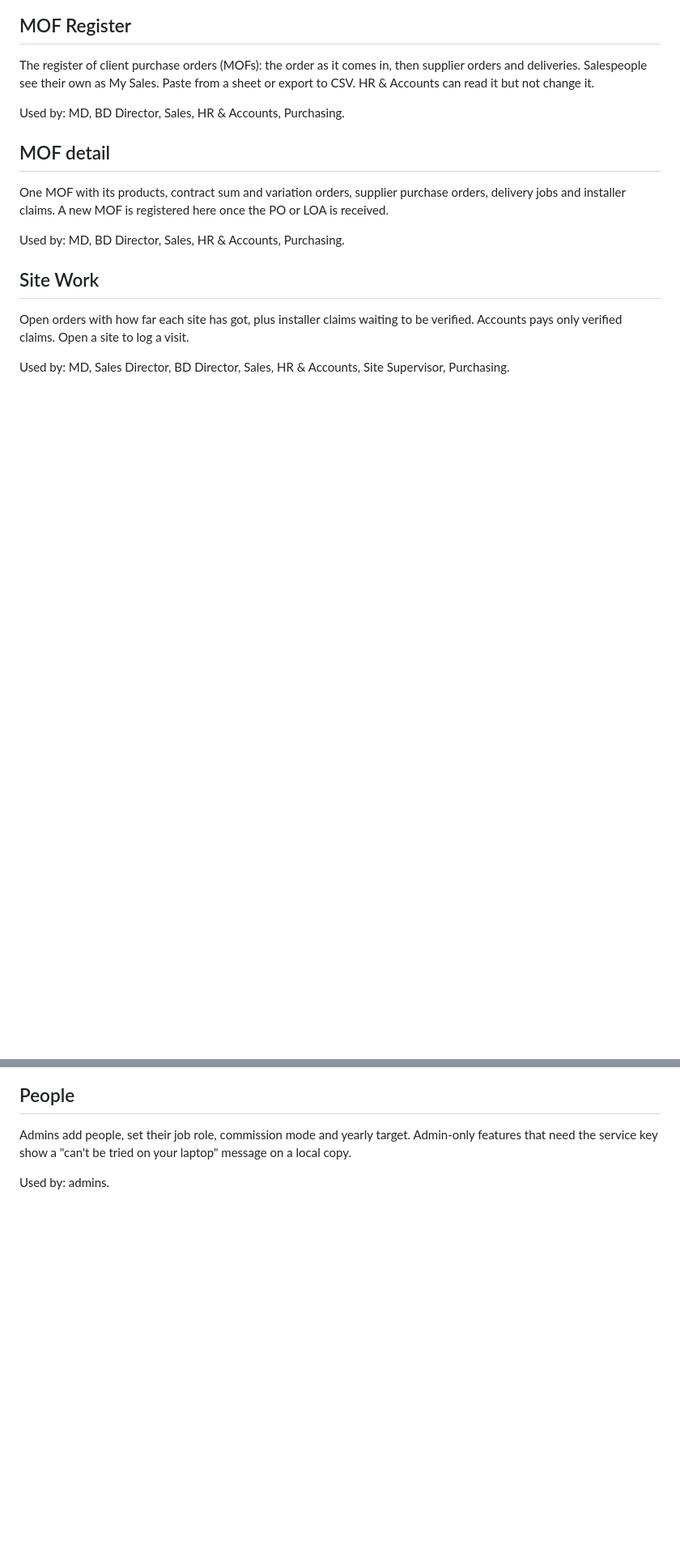
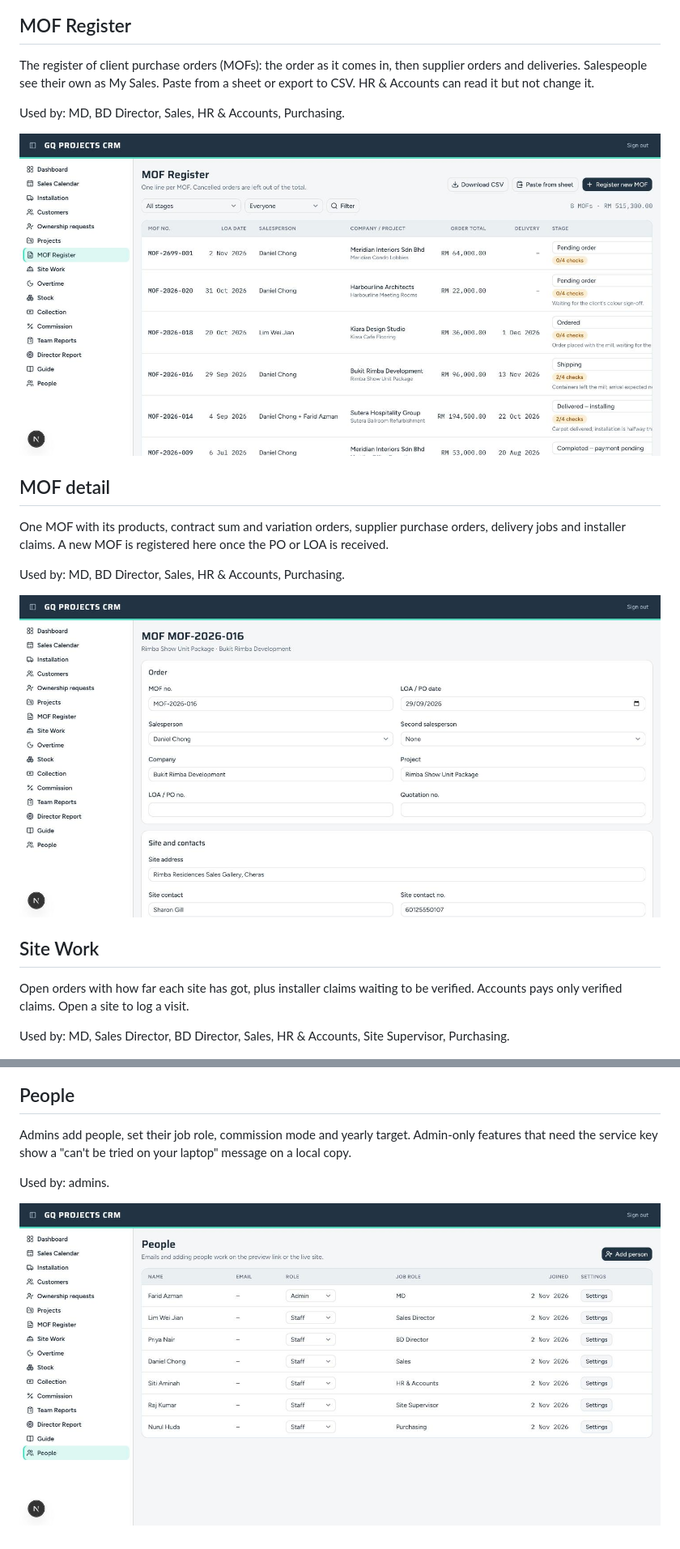
Before and after one commit to ngtongsheng/gq-projects-crm, a Markdown page: docs/features.md, 2 parts joined by grey strips. Shown at 81% size. Rendered like a GitHub page; pictures changed too: docs/screenshots/mofs-detail.jpg (added), docs/screenshots/mofs.jpg (added), docs/screenshots/people.jpg (added); blank space fills up the shorter version.

Commit message:
docs: add MD-only screenshots to features doc
Co-Authored-By: Claude Sonnet 5.5 <noreply@anthropic.com>

```diff
--- a/docs/features.md
+++ b/docs/features.md
@@ -101,11 +101,15 @@ change it.
 
 Used by: MD, BD Director, Sales, HR & Accounts, Purchasing.
 
+![MOF Register table with stage, checks and order totals](screenshots/mofs.jpg)
+
 ## MOF detail
 One MOF with its products, contract sum and variation orders, supplier purchase orders, delivery jobs and
 installer claims. A new MOF is registered here once the PO or LOA is received.
 
 Used by: MD, BD Director, Sales, HR & Accounts, Purchasing.
+
+![MOF detail form with order, site and contact sections](screenshots/mofs-detail.jpg)
 
 ## Site Work
 Open orders with how far each site has got, plus installer claims waiting to be verified. Accounts pays only
@@ -198,3 +204,5 @@ Admins add people, set their job role, commission mode and yearly target. Admin-
 service key show a "can't be tried on your laptop" message on a local copy.
 
 Used by: admins.
+
+![People list with role, job role and settings per person](screenshots/people.jpg)
```
Also changed, not shown: other parts of docs/features.md (+3 -1 lines), docs/screenshots/commission-settings.jpg (added), docs/screenshots/reports-director.jpg, 1 other file.
